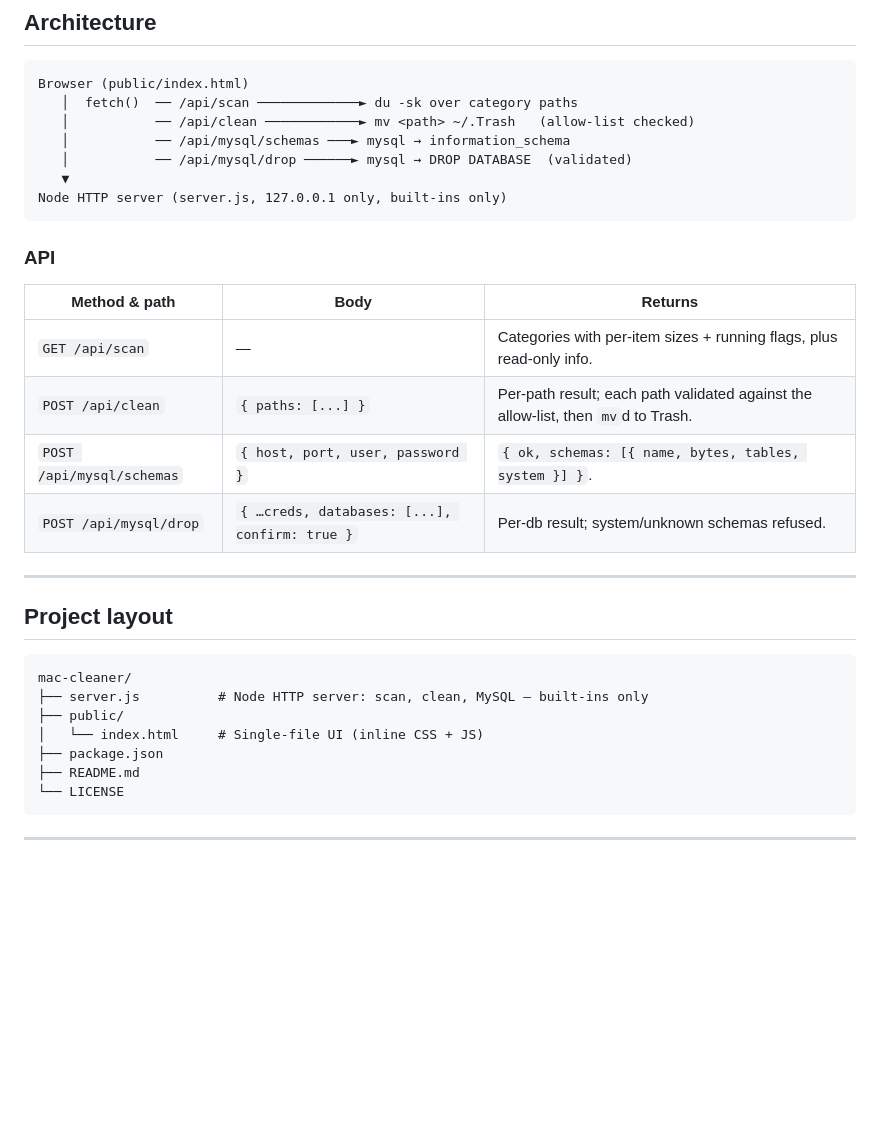
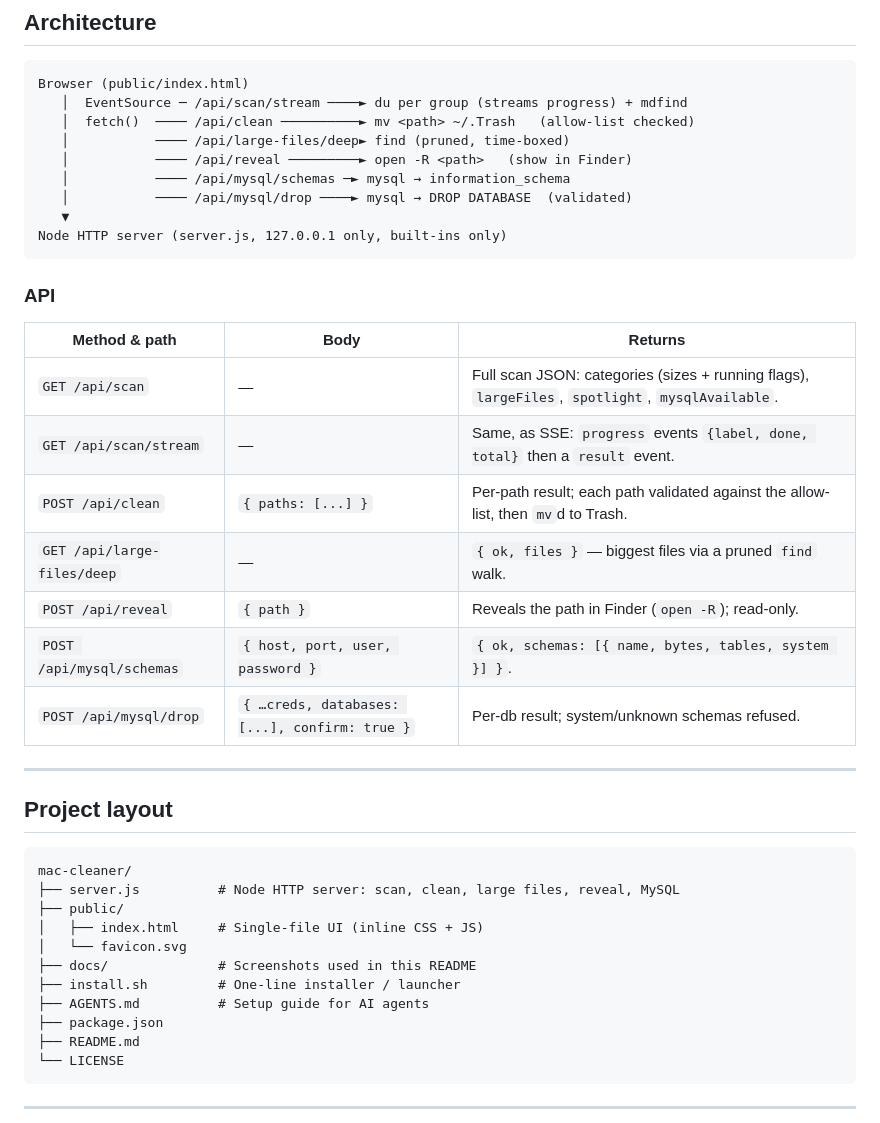
Before and after one commit to jan1tha/mac-cleaner, a Markdown page: README.md, the part around one of its changes. Drawn GitHub-style; blank space fills up the shorter version.

````diff
--- a/README.md
+++ b/README.md
@@ -148,10 +182,12 @@ never stored. Sizes and table counts come straight from `information_schema`.
 
 ```
 Browser (public/index.html)
-   │  fetch()  ── /api/scan ─────────────► du -sk over category paths
-   │           ── /api/clean ────────────► mv <path> ~/.Trash   (allow-list checked)
-   │           ── /api/mysql/schemas ───► mysql → information_schema
-   │           ── /api/mysql/drop ──────► mysql → DROP DATABASE  (validated)
+   │  EventSource ─ /api/scan/stream ────► du per group (streams progress) + mdfind
+   │  fetch()  ──── /api/clean ──────────► mv <path> ~/.Trash   (allow-list checked)
+   │           ──── /api/large-files/deep► find (pruned, time-boxed)
+   │           ──── /api/reveal ─────────► open -R <path>   (show in Finder)
+   │           ──── /api/mysql/schemas ─► mysql → information_schema
+   │           ──── /api/mysql/drop ────► mysql → DROP DATABASE  (validated)
    ▼
 Node HTTP server (server.js, 127.0.0.1 only, built-ins only)
 ```
@@ -160,8 +196,11 @@ Node HTTP server (server.js, 127.0.0.1 only, built-ins only)
 
 | Method & path | Body | Returns |
 |---|---|---|
-| `GET /api/scan` | — | Categories with per-item sizes + running flags, plus read-only info. |
+| `GET /api/scan` | — | Full scan JSON: categories (sizes + running flags), `largeFiles`, `spotlight`, `mysqlAvailable`. |
+| `GET /api/scan/stream` | — | Same, as SSE: `progress` events `{label, done, total}` then a `result` event. |
 | `POST /api/clean` | `{ paths: [...] }` | Per-path result; each path validated against the allow-list, then `mv`d to Trash. |
+| `GET /api/large-files/deep` | — | `{ ok, files }` — biggest files via a pruned `find` walk. |
+| `POST /api/reveal` | `{ path }` | Reveals the path in Finder (`open -R`); read-only. |
 | `POST /api/mysql/schemas` | `{ host, port, user, password }` | `{ ok, schemas: [{ name, bytes, tables, system }] }`. |
 | `POST /api/mysql/drop` | `{ …creds, databases: [...], confirm: true }` | Per-db result; system/unknown schemas refused. |
 
@@ -171,9 +210,13 @@ Node HTTP server (server.js, 127.0.0.1 only, built-ins only)
 
 ```
 mac-cleaner/
-├── server.js          # Node HTTP server: scan, clean, MySQL — built-ins only
+├── server.js          # Node HTTP server: scan, clean, large files, reveal, MySQL
 ├── public/
-│   └── index.html     # Single-file UI (inline CSS + JS)
+│   ├── index.html     # Single-file UI (inline CSS + JS)
+│   └── favicon.svg
+├── docs/              # Screenshots used in this README
+├── install.sh         # One-line installer / launcher
+├── AGENTS.md          # Setup guide for AI agents
 ├── package.json
 ├── README.md
 └── LICENSE
````
Also changed, not shown: other parts of README.md (+49 -15 lines), docs/screenshot-dark.png (added), docs/screenshot-light.png (added), 2 other files.
